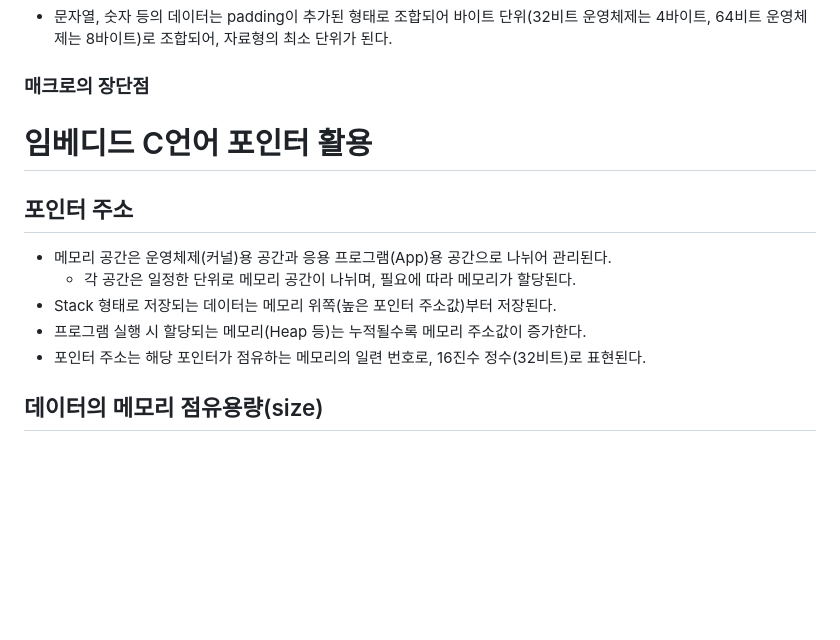
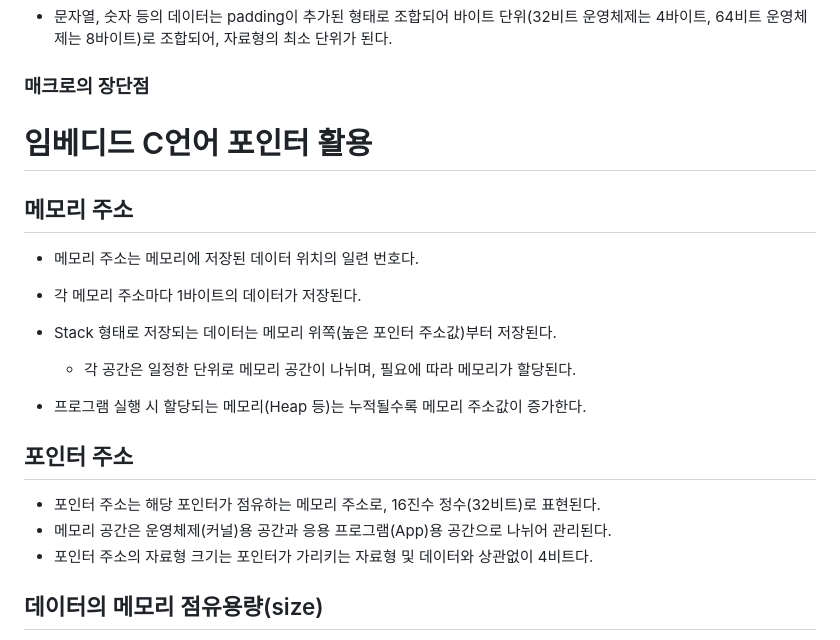
Before and after one commit to JhinJeon/TIL, a Markdown page: IoT&임베디드 교육/임베디드 시스템 코드 최적화.md, the part around the change printed below. Rendered like a GitHub page; blank space fills up the shorter version.

```diff
--- a/IoT&임베디드 교육/임베디드 시스템 코드 최적화.md
+++ b/IoT&임베디드 교육/임베디드 시스템 코드 최적화.md
@@ -139,13 +139,20 @@
 
 # 임베디드 C언어 포인터 활용
 
+## 메모리 주소
+
+- 메모리 주소는 메모리에 저장된 데이터 위치의 일련 번호다.
+- 각 메모리 주소마다 1바이트의 데이터가 저장된다.
+- Stack 형태로 저장되는 데이터는 메모리 위쪽(높은 포인터 주소값)부터 저장된다.
+    - 각 공간은 일정한 단위로 메모리 공간이 나뉘며, 필요에 따라 메모리가 할당된다.
+
+- 프로그램 실행 시 할당되는 메모리(Heap 등)는 누적될수록 메모리 주소값이 증가한다.
+
 ## 포인터 주소
 
+- 포인터 주소는 해당 포인터가 점유하는 메모리 주소로, 16진수 정수(32비트)로 표현된다.
 - 메모리 공간은 운영체제(커널)용 공간과 응용 프로그램(App)용 공간으로 나뉘어 관리된다.
-    - 각 공간은 일정한 단위로 메모리 공간이 나뉘며, 필요에 따라 메모리가 할당된다.
-- Stack 형태로 저장되는 데이터는 메모리 위쪽(높은 포인터 주소값)부터 저장된다.
-- 프로그램 실행 시 할당되는 메모리(Heap 등)는 누적될수록 메모리 주소값이 증가한다.
-- 포인터 주소는 해당 포인터가 점유하는 메모리의 일련 번호로, 16진수 정수(32비트)로 표현된다.
+- 포인터 주소의 자료형 크기는 포인터가 가리키는 자료형 및 데이터와 상관없이 4비트다.
 
 ## 데이터의 메모리 점유용량(size)
 
```
Also changed, not shown: other parts of IoT&임베디드 교육/임베디드 시스템 코드 최적화.md (+41 -0 lines).
